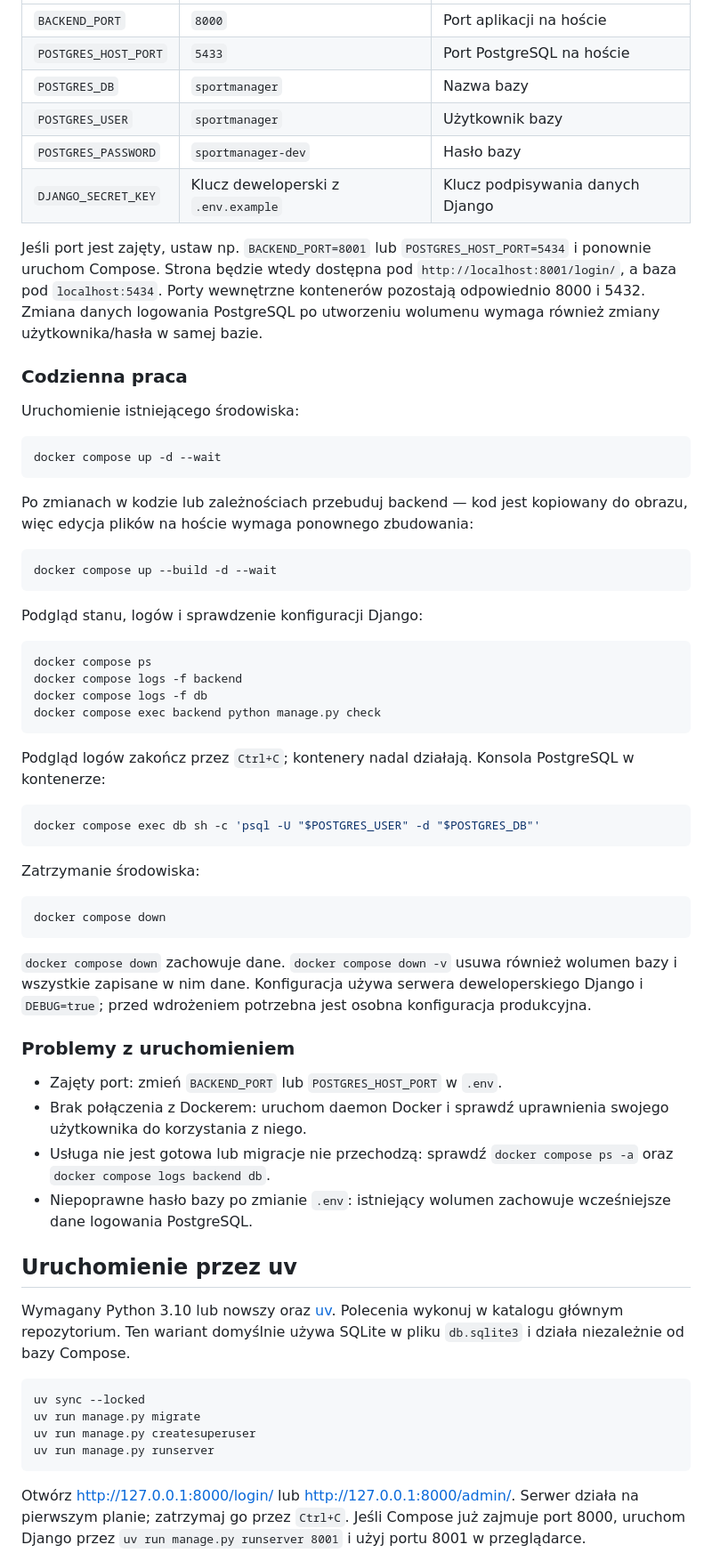
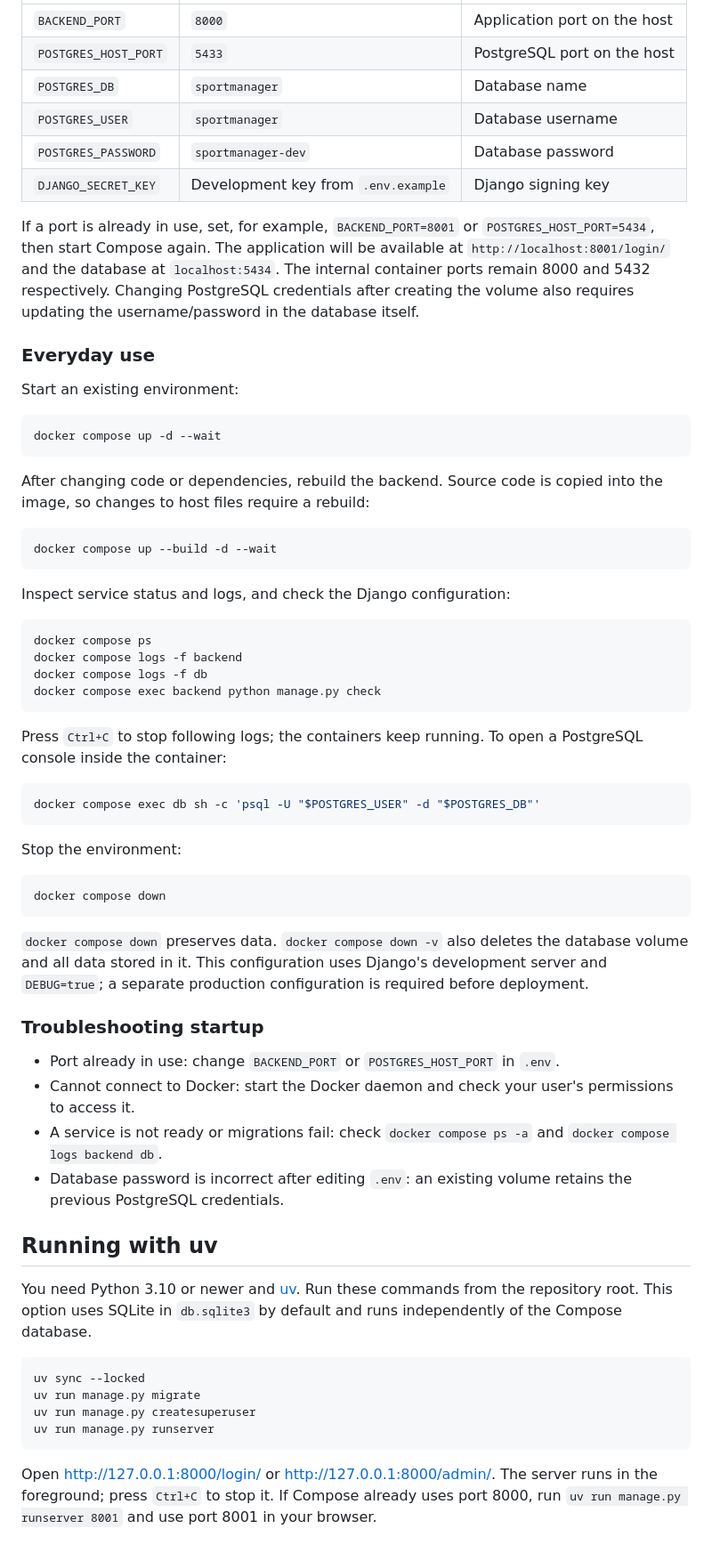
Before and after one commit to michaljanjankowski/SportManager, a Markdown page: README.md, the part around one of its changes. Shown at 89% size. GitHub-like rendering.

Commit message:
Add English README and preserve Polish documentation

````diff
--- a/README.md
+++ b/README.md
@@ -80,34 +80,34 @@ powyższych danych albo wartości ustawionych w `.env`.
 | --- | --- | --- |
-| `BACKEND_PORT` | `8000` | Port aplikacji na hoście |
-| `POSTGRES_HOST_PORT` | `5433` | Port PostgreSQL na hoście |
-| `POSTGRES_DB` | `sportmanager` | Nazwa bazy |
-| `POSTGRES_USER` | `sportmanager` | Użytkownik bazy |
-| `POSTGRES_PASSWORD` | `sportmanager-dev` | Hasło bazy |
-| `DJANGO_SECRET_KEY` | Klucz deweloperski z `.env.example` | Klucz podpisywania danych Django |
+| `BACKEND_PORT` | `8000` | Application port on the host |
+| `POSTGRES_HOST_PORT` | `5433` | PostgreSQL port on the host |
+| `POSTGRES_DB` | `sportmanager` | Database name |
+| `POSTGRES_USER` | `sportmanager` | Database username |
+| `POSTGRES_PASSWORD` | `sportmanager-dev` | Database password |
+| `DJANGO_SECRET_KEY` | Development key from `.env.example` | Django signing key |
 
-Jeśli port jest zajęty, ustaw np. `BACKEND_PORT=8001` lub
-`POSTGRES_HOST_PORT=5434` i ponownie uruchom Compose. Strona będzie wtedy
-dostępna pod `http://localhost:8001/login/`, a baza pod `localhost:5434`.
-Porty wewnętrzne kontenerów pozostają odpowiednio 8000 i 5432.
-Zmiana danych logowania PostgreSQL po utworzeniu wolumenu wymaga również
-zmiany użytkownika/hasła w samej bazie.
+If a port is already in use, set, for example, `BACKEND_PORT=8001` or
+`POSTGRES_HOST_PORT=5434`, then start Compose again. The application will be
+available at `http://localhost:8001/login/` and the database at `localhost:5434`.
+The internal container ports remain 8000 and 5432 respectively.
+Changing PostgreSQL credentials after creating the volume also requires
+updating the username/password in the database itself.
 
-### Codzienna praca
+### Everyday use
 
-Uruchomienie istniejącego środowiska:
+Start an existing environment:
 
 ```sh
 docker compose up -d --wait
 ```
 
-Po zmianach w kodzie lub zależnościach przebuduj backend — kod jest kopiowany
-do obrazu, więc edycja plików na hoście wymaga ponownego zbudowania:
+After changing code or dependencies, rebuild the backend. Source code is
+copied into the image, so changes to host files require a rebuild:
 
 ```sh
 docker compose up --build -d --wait
 ```
 
-Podgląd stanu, logów i sprawdzenie konfiguracji Django:
+Inspect service status and logs, and check the Django configuration:
 
 ```sh
 docker compose ps
@@ -116,39 +116,40 @@ docker compose logs -f db
 docker compose exec backend python manage.py check
 ```
 
-Podgląd logów zakończ przez `Ctrl+C`; kontenery nadal działają.
-Konsola PostgreSQL w kontenerze:
+Press `Ctrl+C` to stop following logs; the containers keep running.
+To open a PostgreSQL console inside the container:
 
 ```sh
 docker compose exec db sh -c 'psql -U "$POSTGRES_USER" -d "$POSTGRES_DB"'
 ```
 
-Zatrzymanie środowiska:
+Stop the environment:
 
 ```sh
 docker compose down
 ```
 
-`docker compose down` zachowuje dane. `docker compose down -v` usuwa również
-wolumen bazy i wszystkie zapisane w nim dane.
-Konfiguracja używa serwera deweloperskiego Django i `DEBUG=true`;
-przed wdrożeniem potrzebna jest osobna konfiguracja produkcyjna.
+`docker compose down` preserves data. `docker compose down -v` also deletes
+the database volume and all data stored in it.
+This configuration uses Django's development server and `DEBUG=true`;
+a separate production configuration is required before deployment.
 
-### Problemy z uruchomieniem
+### Troubleshooting startup
 
-- Zajęty port: zmień `BACKEND_PORT` lub `POSTGRES_HOST_PORT` w `.env`.
-- Brak połączenia z Dockerem: uruchom daemon Docker i sprawdź uprawnienia
-  swojego użytkownika do korzystania z niego.
-- Usługa nie jest gotowa lub migracje nie przechodzą: sprawdź
-  `docker compose ps -a` oraz `docker compose logs backend db`.
-- Niepoprawne hasło bazy po zmianie `.env`: istniejący wolumen zachowuje
-  wcześniejsze dane logowania PostgreSQL.
+- Port already in use: change `BACKEND_PORT` or `POSTGRES_HOST_PORT` in `.env`.
+- Cannot connect to Docker: start the Docker daemon and check your user's
+  permissions to access it.
+- A service is not ready or migrations fail: check `docker compose ps -a`
+  and `docker compose logs backend db`.
+- Database password is incorrect after editing `.env`: an existing volume
+  retains the previous PostgreSQL credentials.
 
-## Uruchomienie przez uv
+## Running with uv
 
-Wymagany Python 3.10 lub nowszy oraz [uv](https://docs.astral.sh/uv/getting-started/installation/).
-Polecenia wykonuj w katalogu głównym repozytorium. Ten wariant domyślnie
-używa SQLite w pliku `db.sqlite3` i działa niezależnie od bazy Compose.
+You need Python 3.10 or newer and
+[uv](https://docs.astral.sh/uv/getting-started/installation/).
+Run these commands from the repository root. This option uses SQLite in
+`db.sqlite3` by default and runs independently of the Compose database.
 
 ```sh
 uv sync --locked
@@ -157,8 +158,8 @@ uv run manage.py createsuperuser
 uv run manage.py runserver
 ```
 
-Otwórz <http://127.0.0.1:8000/login/> lub <http://127.0.0.1:8000/admin/>.
-Serwer działa na pierwszym planie; zatrzymaj go przez `Ctrl+C`.
-Jeśli Compose już zajmuje port 8000, uruchom Django przez
-`uv run manage.py runserver 8001` i użyj portu 8001 w przeglądarce.
+Open <http://127.0.0.1:8000/login/> or <http://127.0.0.1:8000/admin/>.
+The server runs in the foreground; press `Ctrl+C` to stop it.
+If Compose already uses port 8000, run `uv run manage.py runserver 8001`
+and use port 8001 in your browser.
 
````
Also changed, not shown: other parts of README.md (+53 -52 lines), README_PL.md (added, +187 -0 lines).
